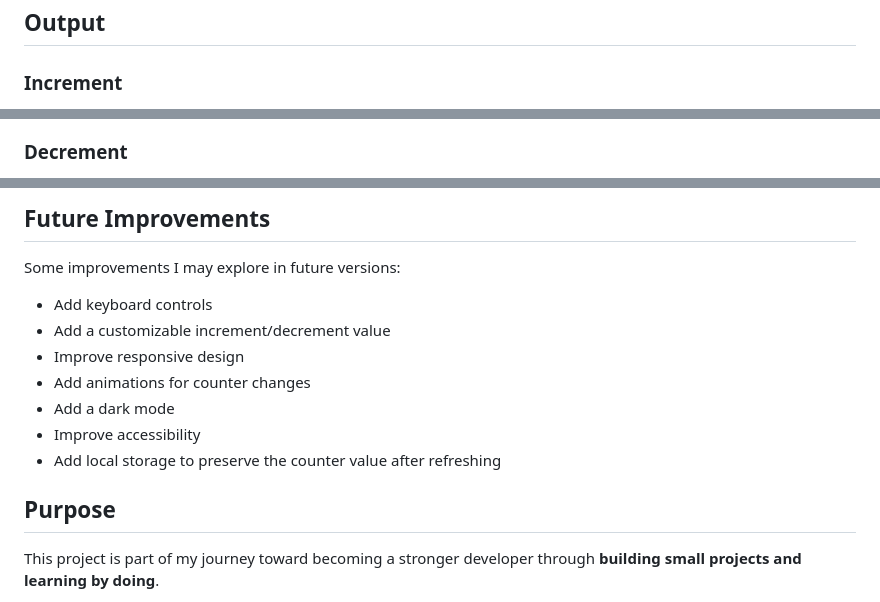
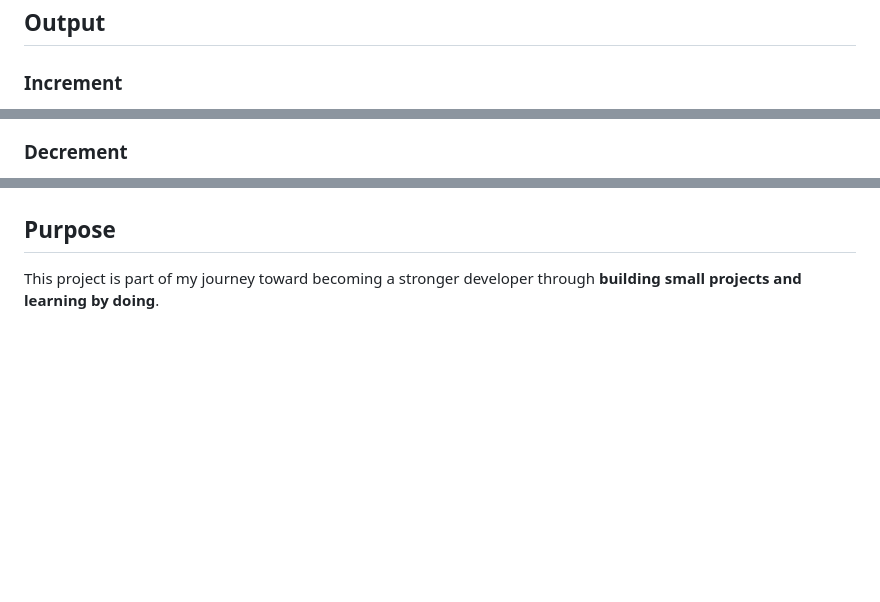
Before and after one commit to Dnyandaa18/Counter_Program, a Markdown page: README.md, 3 parts joined by grey strips. GitHub-like rendering; blank space fills up the shorter version.

```diff
--- a/README.md
+++ b/README.md
@@ -70,8 +70,4 @@ While building this project, I practiced and understood:
 ## Output
 ### Increment
 
-<!--
-Add screenshot showing the counter after incrementing here
--->
-
 <p align="center">
@@ -80,8 +76,4 @@ Add screenshot showing the counter after incrementing here
 
 ### Decrement
 
-<!--
-Add screenshot showing the counter after decrementing here
--->
-
 <p align="center">
@@ -99,16 +87,4 @@ Add screenshot showing the counter after resetting here
 </p>
-
-## Future Improvements
-
-Some improvements I may explore in future versions:
-
-* Add keyboard controls
-* Add a customizable increment/decrement value
-* Improve responsive design
-* Add animations for counter changes
-* Add a dark mode
-* Improve accessibility
-* Add local storage to preserve the counter value after refreshing
 
 ## Purpose
 
```
Also changed, not shown: other parts of README.md (+3 -7 lines).
